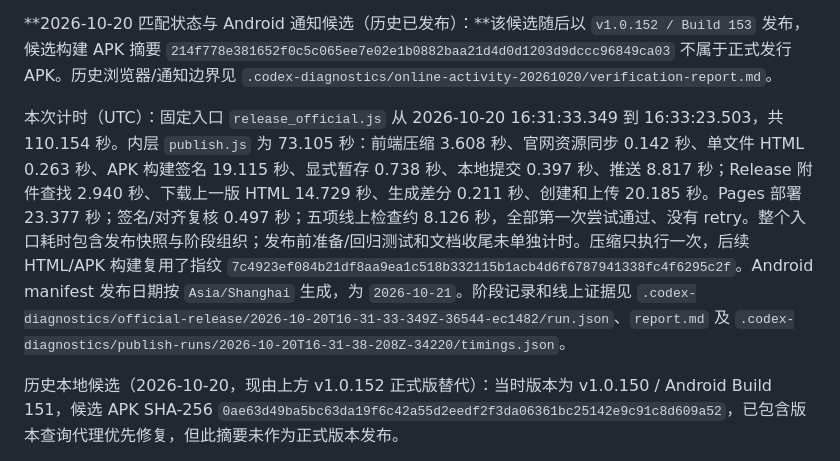
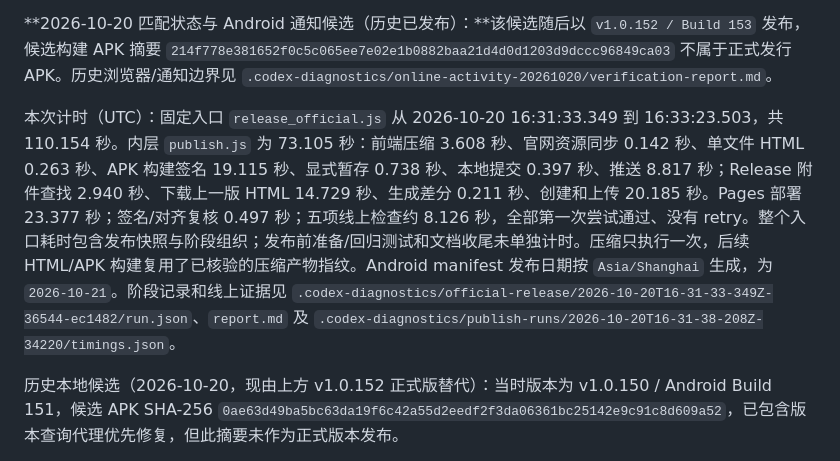
Before and after one commit to xnnb04664-afk/gomoku, a Markdown page: PROJECT_HANDOVER.md, the part around the change. Rendered like a GitHub page.

Commit message:
docs: 修正发布压缩指纹记录

```diff
--- a/PROJECT_HANDOVER.md
+++ b/PROJECT_HANDOVER.md
@@ -4,7 +4,7 @@
 
 **2026-10-20 匹配状态与 Android 通知候选（历史已发布）：**该候选随后以 `v1.0.152 / Build 153` 发布，候选构建 APK 摘要 `214f778e381652f0c5c065ee7e02e1b0882baa21d4d0d1203d9dccc96849ca03` 不属于正式发行 APK。历史浏览器/通知边界见 `.codex-diagnostics/online-activity-20261020/verification-report.md`。
 
-本次计时（UTC）：固定入口 `release_official.js` 从 2026-10-20 16:31:33.349 到 16:33:23.503，共 110.154 秒。内层 `publish.js` 为 73.105 秒：前端压缩 3.608 秒、官网资源同步 0.142 秒、单文件 HTML 0.263 秒、APK 构建签名 19.115 秒、显式暂存 0.738 秒、本地提交 0.397 秒、推送 8.817 秒；Release 附件查找 2.940 秒、下载上一版 HTML 14.729 秒、生成差分 0.211 秒、创建和上传 20.185 秒。Pages 部署 23.377 秒；签名/对齐复核 0.497 秒；五项线上检查约 8.126 秒，全部第一次尝试通过、没有 retry。整个入口耗时包含发布快照与阶段组织；发布前准备/回归测试和文档收尾未单独计时。压缩只执行一次，后续 HTML/APK 构建复用了指纹 `7c4923ef084b21df8aa9ea1c518b332115b1acb4d6f6787941338fc4f6295c2f`。Android manifest 发布日期按 `Asia/Shanghai` 生成，为 `2026-10-21`。阶段记录和线上证据见 `.codex-diagnostics/official-release/2026-10-20T16-31-33-349Z-36544-ec1482/run.json`、`report.md` 及 `.codex-diagnostics/publish-runs/2026-10-20T16-31-38-208Z-34220/timings.json`。
+本次计时（UTC）：固定入口 `release_official.js` 从 2026-10-20 16:31:33.349 到 16:33:23.503，共 110.154 秒。内层 `publish.js` 为 73.105 秒：前端压缩 3.608 秒、官网资源同步 0.142 秒、单文件 HTML 0.263 秒、APK 构建签名 19.115 秒、显式暂存 0.738 秒、本地提交 0.397 秒、推送 8.817 秒；Release 附件查找 2.940 秒、下载上一版 HTML 14.729 秒、生成差分 0.211 秒、创建和上传 20.185 秒。Pages 部署 23.377 秒；签名/对齐复核 0.497 秒；五项线上检查约 8.126 秒，全部第一次尝试通过、没有 retry。整个入口耗时包含发布快照与阶段组织；发布前准备/回归测试和文档收尾未单独计时。压缩只执行一次，后续 HTML/APK 构建复用了已核验的压缩产物指纹。Android manifest 发布日期按 `Asia/Shanghai` 生成，为 `2026-10-21`。阶段记录和线上证据见 `.codex-diagnostics/official-release/2026-10-20T16-31-33-349Z-36544-ec1482/run.json`、`report.md` 及 `.codex-diagnostics/publish-runs/2026-10-20T16-31-38-208Z-34220/timings.json`。
 
 历史本地候选（2026-10-20，现由上方 v1.0.152 正式版替代）：当时版本为 v1.0.150 / Android Build 151，候选 APK SHA-256 `0ae63d49ba5bc63da19f6c42a55d2eedf2f3da06361bc25142e9c91c8d609a52`，已包含版本查询代理优先修复，但此摘要未作为正式版本发布。
 
```
